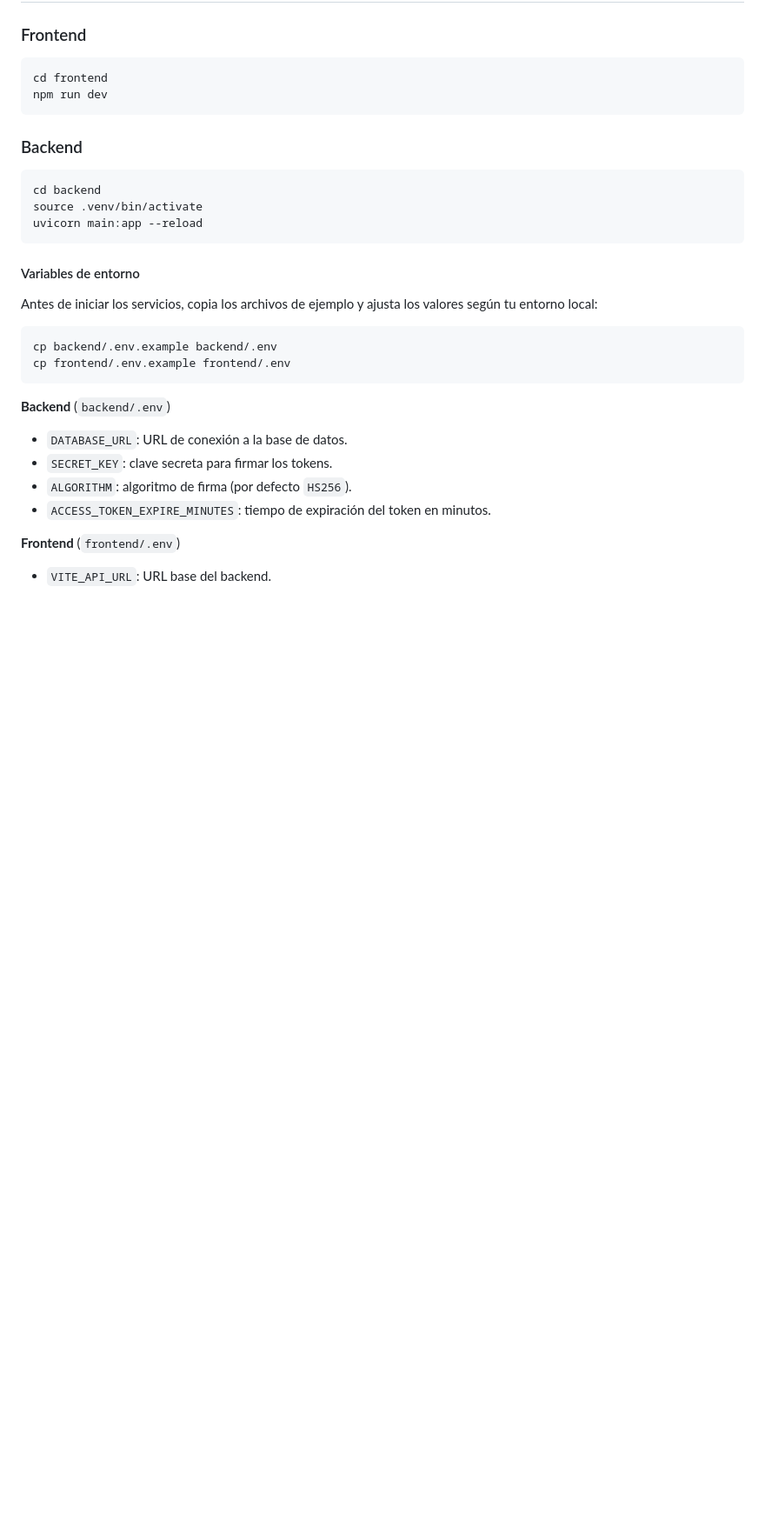
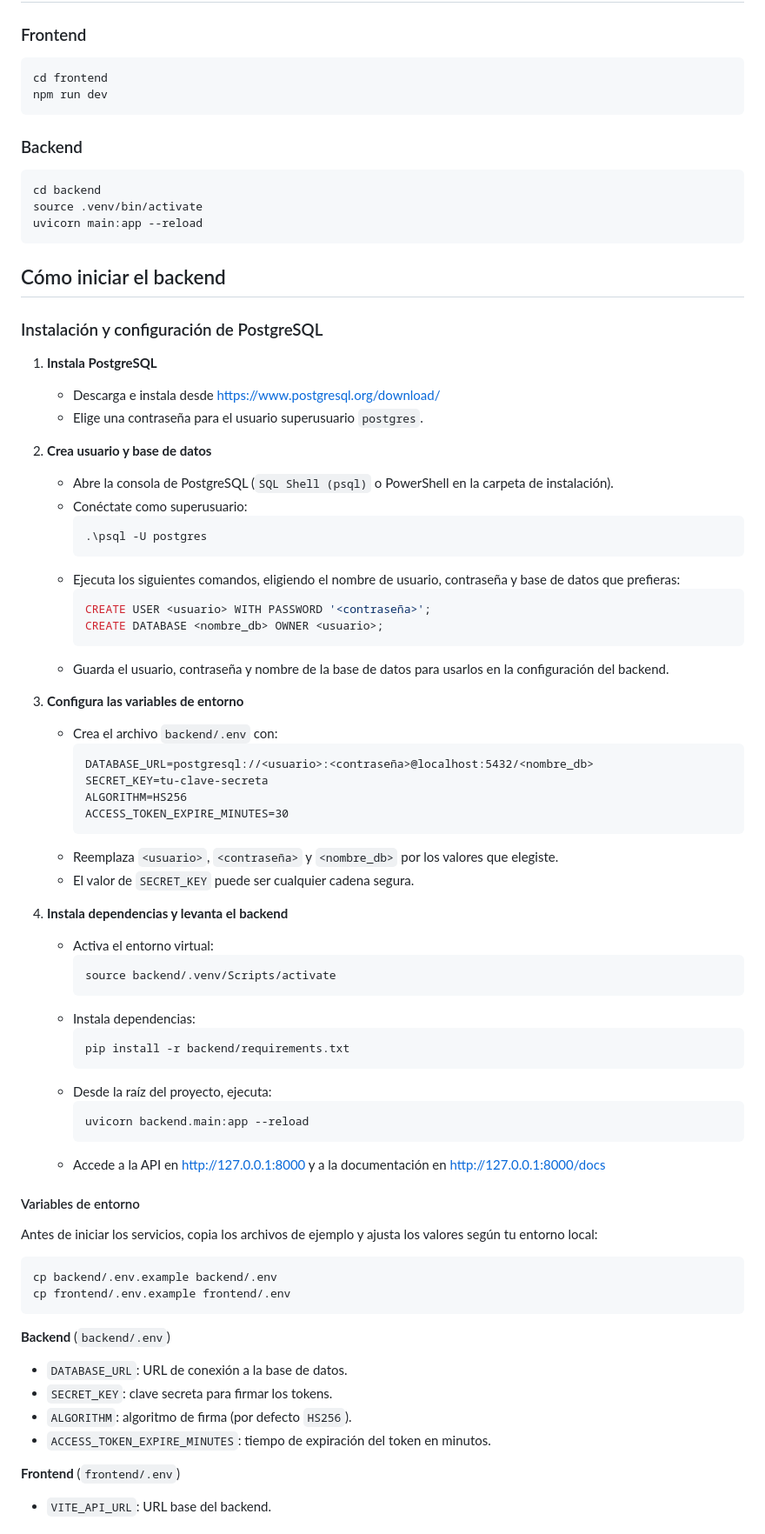
Before and after one commit to FranjSeco/salvida, a Markdown page: README.md, the part around the change. Shown at 87% size. Drawn GitHub-style; blank space fills up the shorter version.

Commit message:
docs: add PostgreSQL installation and configuration instructions to README

````diff
--- a/README.md
+++ b/README.md
@@ -62,6 +62,53 @@ cd backend
 source .venv/bin/activate
 uvicorn main:app --reload
 ```
+
+## Cómo iniciar el backend
+
+### Instalación y configuración de PostgreSQL
+
+1. **Instala PostgreSQL**
+   - Descarga e instala desde https://www.postgresql.org/download/
+   - Elige una contraseña para el usuario superusuario `postgres`.
+
+2. **Crea usuario y base de datos**
+   - Abre la consola de PostgreSQL (`SQL Shell (psql)` o PowerShell en la carpeta de instalación).
+   - Conéctate como superusuario:
+     ```powershell
+     .\psql -U postgres
+     ```
+   - Ejecuta los siguientes comandos, eligiendo el nombre de usuario, contraseña y base de datos que prefieras:
+     ```sql
+     CREATE USER <usuario> WITH PASSWORD '<contraseña>';
+     CREATE DATABASE <nombre_db> OWNER <usuario>;
+     ```
+   - Guarda el usuario, contraseña y nombre de la base de datos para usarlos en la configuración del backend.
+
+3. **Configura las variables de entorno**
+   - Crea el archivo `backend/.env` con:
+     ```
+     DATABASE_URL=postgresql://<usuario>:<contraseña>@localhost:5432/<nombre_db>
+     SECRET_KEY=tu-clave-secreta
+     ALGORITHM=HS256
+     ACCESS_TOKEN_EXPIRE_MINUTES=30
+     ```
+   - Reemplaza `<usuario>`, `<contraseña>` y `<nombre_db>` por los valores que elegiste.
+   - El valor de `SECRET_KEY` puede ser cualquier cadena segura.
+
+4. **Instala dependencias y levanta el backend**
+   - Activa el entorno virtual:
+     ```bash
+     source backend/.venv/Scripts/activate
+     ```
+   - Instala dependencias:
+     ```bash
+     pip install -r backend/requirements.txt
+     ```
+   - Desde la raíz del proyecto, ejecuta:
+     ```bash
+     uvicorn backend.main:app --reload
+     ```
+   - Accede a la API en [http://127.0.0.1:8000](http://127.0.0.1:8000) y a la documentación en [http://127.0.0.1:8000/docs](http://127.0.0.1:8000/docs)
 
 #### Variables de entorno
 
````
